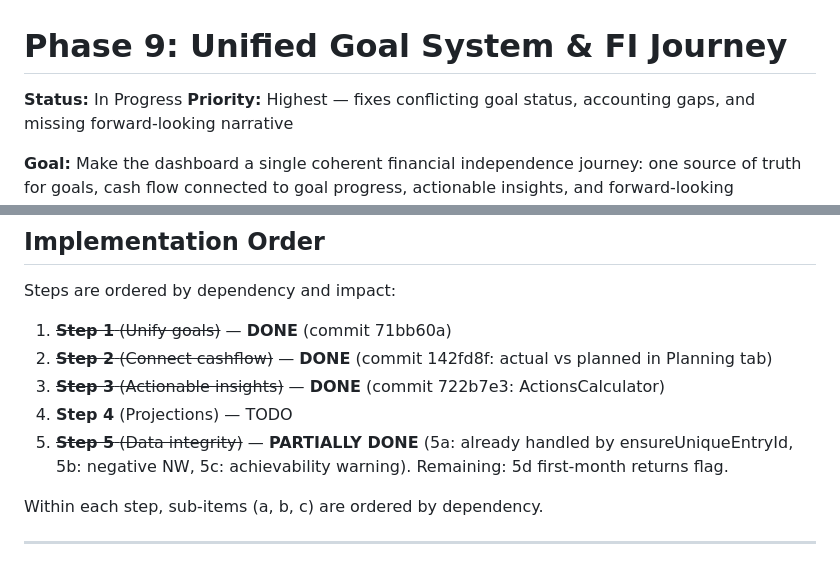
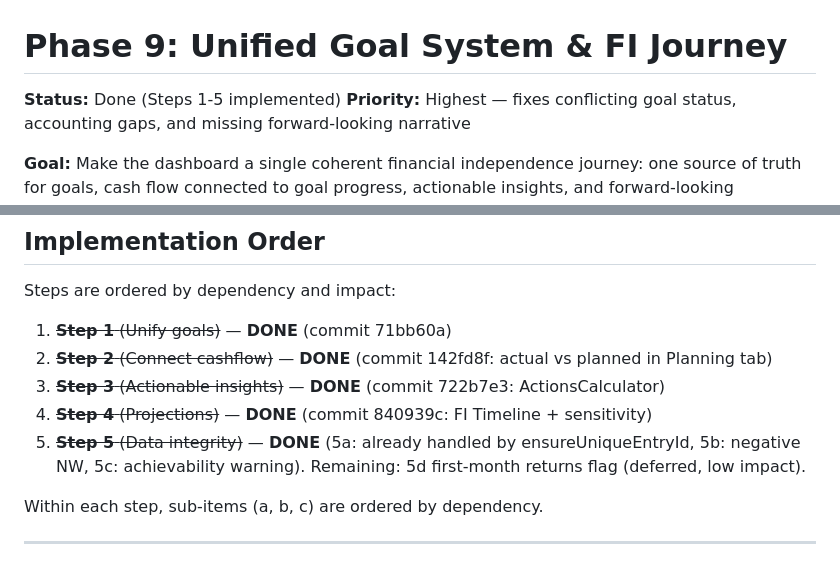
Before and after one commit to nabariho/fi-dashboard, a Markdown page: docs/phase9-unified-goal-system.md, 2 parts joined by grey strips. Drawn GitHub-style.

```diff
--- a/docs/phase9-unified-goal-system.md
+++ b/docs/phase9-unified-goal-system.md
@@ -1,6 +1,6 @@
 # Phase 9: Unified Goal System & FI Journey
 
-**Status:** In Progress
+**Status:** Done (Steps 1-5 implemented)
 **Priority:** Highest — fixes conflicting goal status, accounting gaps, and missing forward-looking narrative
 
 **Goal:** Make the dashboard a single coherent financial independence journey: one source of truth for goals, cash flow connected to goal progress, actionable insights, and forward-looking projections.
@@ -241,8 +241,8 @@ Steps are ordered by dependency and impact:
 1. ~~**Step 1** (Unify goals)~~ — **DONE** (commit 71bb60a)
 2. ~~**Step 2** (Connect cashflow)~~ — **DONE** (commit 142fd8f: actual vs planned in Planning tab)
 3. ~~**Step 3** (Actionable insights)~~ — **DONE** (commit 722b7e3: ActionsCalculator)
-4. **Step 4** (Projections) — TODO
-5. ~~**Step 5** (Data integrity)~~ — **PARTIALLY DONE** (5a: already handled by ensureUniqueEntryId, 5b: negative NW, 5c: achievability warning). Remaining: 5d first-month returns flag.
+4. ~~**Step 4** (Projections)~~ — **DONE** (commit 840939c: FI Timeline + sensitivity)
+5. ~~**Step 5** (Data integrity)~~ — **DONE** (5a: already handled by ensureUniqueEntryId, 5b: negative NW, 5c: achievability warning). Remaining: 5d first-month returns flag (deferred, low impact).
 
 Within each step, sub-items (a, b, c) are ordered by dependency.
 
```
Also changed, not shown: CLAUDE.md (+4 -3 lines), docs/roadmap.md (+1 -1 lines).
